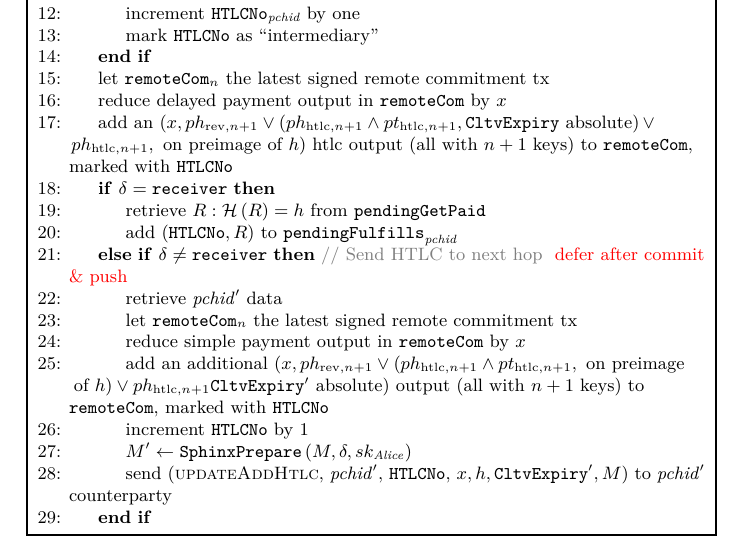
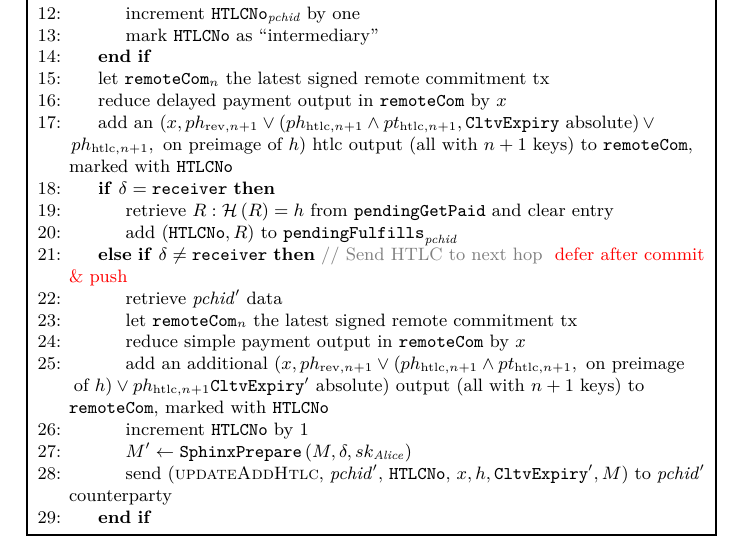
Before and after one commit to OrfeasLitos/PaymentChannels, a LaTeX paper (src/paymentChannels.tex, which reads src/protocol.tex): part of page 12 of 38, cut so that both start at the same text. Compiled offline with pdfLaTeX.

Commit message:
Keep pendingGetPaid clean

```diff
--- a/src/protocol.tex
+++ b/src/protocol.tex
@@ -527,7 +527,7 @@
           \texttt{HTLCNo}
           \If{$\delta = \mathtt{receiver}$}
             \State retrieve $R : \mathcal{H}\left(R\right) = h$ from
-            \texttt{pendingGetPaid}
+            \texttt{pendingGetPaid} and clear entry
             \State add $\left(\mathtt{HTLCNo}, R\right)$ to
             $\mathtt{pendingFulfills}_{\textit{pchid}}$
           \ElsIf{$\delta \neq \mathtt{receiver}$} \Comment{Send HTLC to next
```
